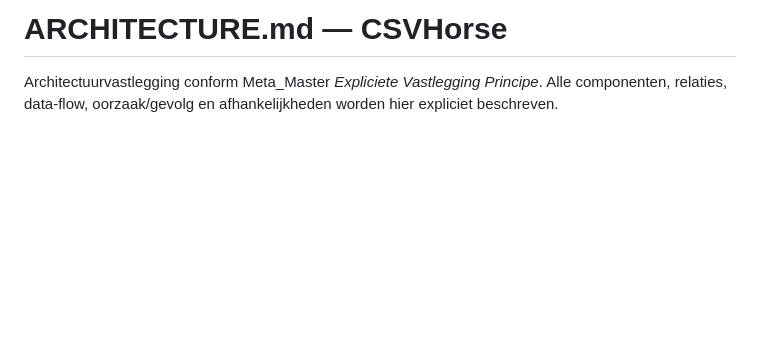
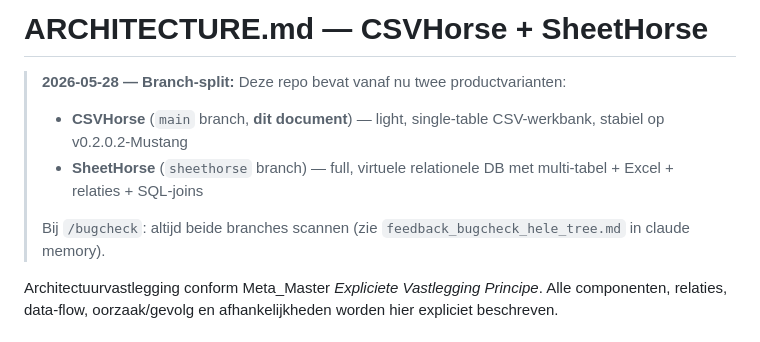
Before and after one commit to cpaglebbeek/CSVHorse, a Markdown page: ARCHITECTURE.md, the part around the change. GitHub-like rendering; blank space fills up the shorter version.

```diff
--- a/ARCHITECTURE.md
+++ b/ARCHITECTURE.md
@@ -1,4 +1,10 @@
-# ARCHITECTURE.md — CSVHorse
+# ARCHITECTURE.md — CSVHorse + SheetHorse
+
+> **2026-05-28 — Branch-split:** Deze repo bevat vanaf nu twee productvarianten:
+> - **CSVHorse** (`main` branch, **dit document**) — light, single-table CSV-werkbank, stabiel op v0.2.0.2-Mustang
+> - **SheetHorse** (`sheethorse` branch) — full, virtuele relationele DB met multi-tabel + Excel + relaties + SQL-joins
+>
+> Bij `/bugcheck`: altijd beide branches scannen (zie `feedback_bugcheck_hele_tree.md` in claude memory).
 
 Architectuurvastlegging conform Meta_Master *Expliciete Vastlegging Principe*. Alle componenten, relaties, data-flow, oorzaak/gevolg en afhankelijkheden worden hier expliciet beschreven.
 
```
Also changed, not shown: ACTIONS.md (+1 -1 lines), STATUS.md (+10 -5 lines).
